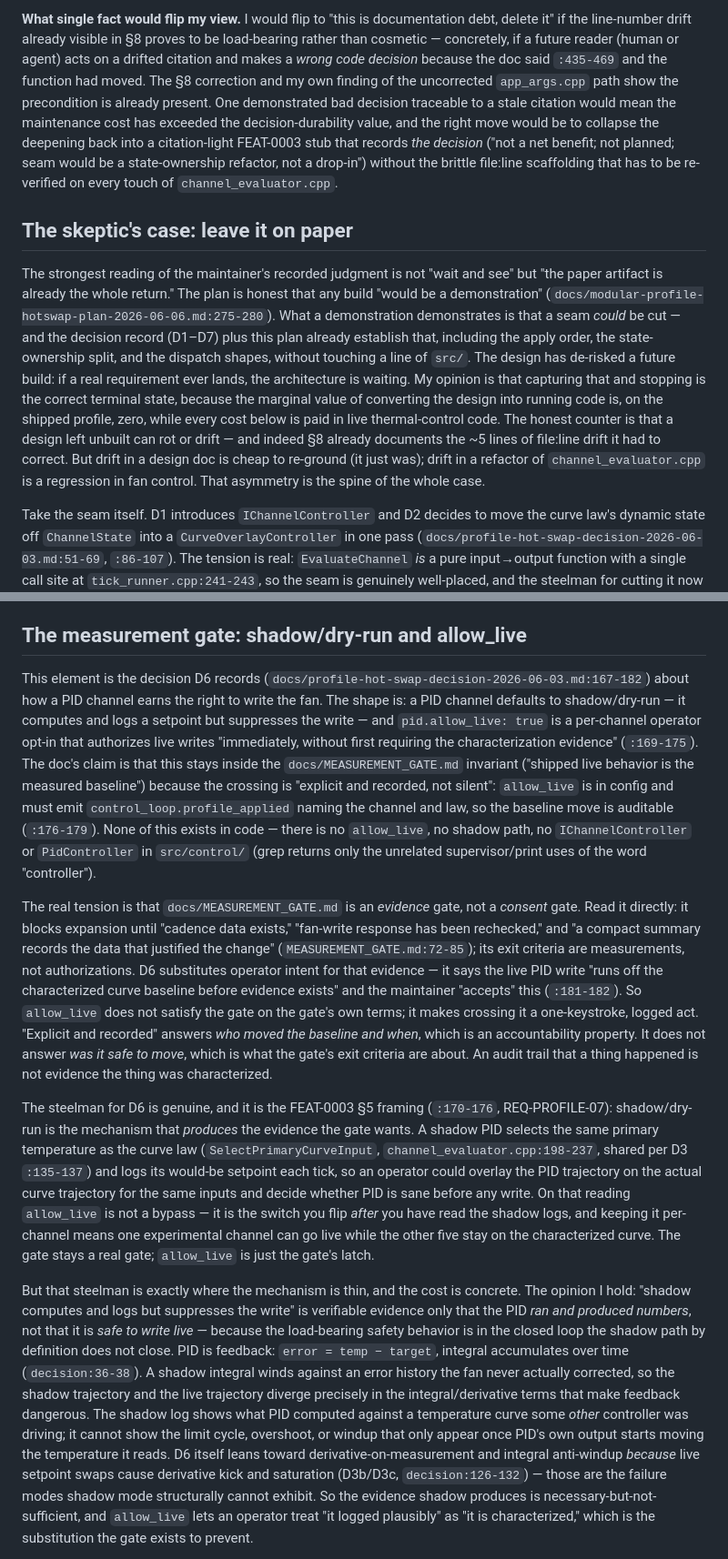
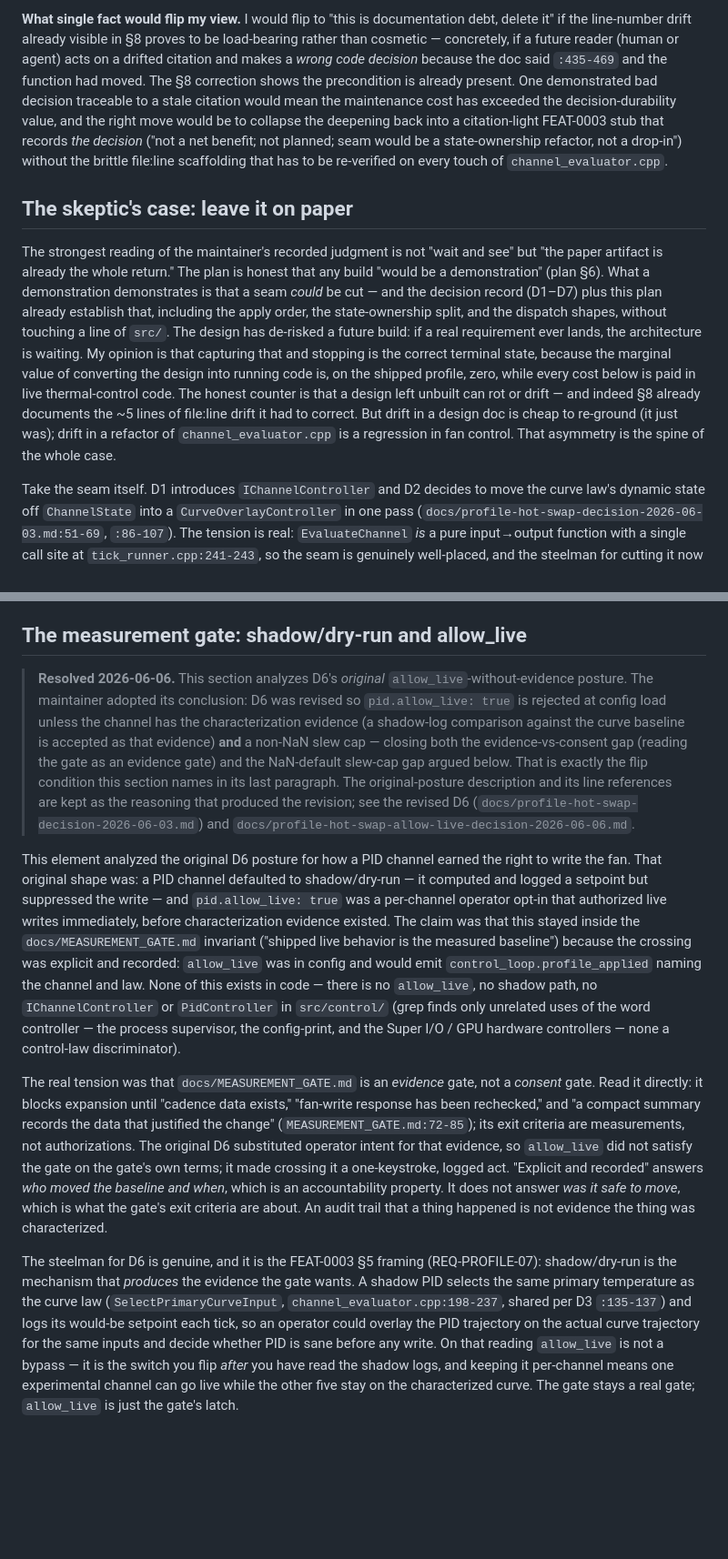
Before and after one commit to espensev/SVG-MB-Control, a Markdown page: docs/modular-profile-hotswap-discussion-2026-06-06.md, 2 parts joined by grey strips. Shown at 91% size. Drawn GitHub-style; blank space fills up the shorter version.

Commit message:
Compress profile hotswap discussion docs

```diff
--- a/docs/modular-profile-hotswap-discussion-2026-06-06.md
+++ b/docs/modular-profile-hotswap-discussion-2026-06-06.md
@@ -21,9 +21,9 @@ The through-line is a tension between two things that are both true: the per-cha
 
-**What single fact would flip my view.** I would flip to "this is documentation debt, delete it" if the line-number drift already visible in §8 proves to be load-bearing rather than cosmetic — concretely, if a future reader (human or agent) acts on a drifted citation and makes a *wrong code decision* because the doc said `:435-469` and the function had moved. The §8 correction and my own finding of the uncorrected `app_args.cpp` path show the precondition is already present. One demonstrated bad decision traceable to a stale citation would mean the maintenance cost has exceeded the decision-durability value, and the right move would be to collapse the deepening back into a citation-light FEAT-0003 stub that records *the decision* ("not a net benefit; not planned; seam would be a state-ownership refactor, not a drop-in") without the brittle file:line scaffolding that has to be re-verified on every touch of `channel_evaluator.cpp`.
+**What single fact would flip my view.** I would flip to "this is documentation debt, delete it" if the line-number drift already visible in §8 proves to be load-bearing rather than cosmetic — concretely, if a future reader (human or agent) acts on a drifted citation and makes a *wrong code decision* because the doc said `:435-469` and the function had moved. The §8 correction shows the precondition is already present. One demonstrated bad decision traceable to a stale citation would mean the maintenance cost has exceeded the decision-durability value, and the right move would be to collapse the deepening back into a citation-light FEAT-0003 stub that records *the decision* ("not a net benefit; not planned; seam would be a state-ownership refactor, not a drop-in") without the brittle file:line scaffolding that has to be re-verified on every touch of `channel_evaluator.cpp`.
 
 ## The skeptic's case: leave it on paper
 
-The strongest reading of the maintainer's recorded judgment is not "wait and see" but "the paper artifact is already the whole return." The plan is honest that any build "would be a demonstration" (`docs/modular-profile-hotswap-plan-2026-06-06.md:275-280`). What a demonstration demonstrates is that a seam *could* be cut — and the decision record (D1–D7) plus this plan already establish that, including the apply order, the state-ownership split, and the dispatch shapes, without touching a line of `src/`. The design has de-risked a future build: if a real requirement ever lands, the architecture is waiting. My opinion is that capturing that and stopping is the correct terminal state, because the marginal value of converting the design into running code is, on the shipped profile, zero, while every cost below is paid in live thermal-control code. The honest counter is that a design left unbuilt can rot or drift — and indeed §8 already documents the ~5 lines of file:line drift it had to correct. But drift in a design doc is cheap to re-ground (it just was); drift in a refactor of `channel_evaluator.cpp` is a regression in fan control. That asymmetry is the spine of the whole case.
+The strongest reading of the maintainer's recorded judgment is not "wait and see" but "the paper artifact is already the whole return." The plan is honest that any build "would be a demonstration" (plan §6). What a demonstration demonstrates is that a seam *could* be cut — and the decision record (D1–D7) plus this plan already establish that, including the apply order, the state-ownership split, and the dispatch shapes, without touching a line of `src/`. The design has de-risked a future build: if a real requirement ever lands, the architecture is waiting. My opinion is that capturing that and stopping is the correct terminal state, because the marginal value of converting the design into running code is, on the shipped profile, zero, while every cost below is paid in live thermal-control code. The honest counter is that a design left unbuilt can rot or drift — and indeed §8 already documents the ~5 lines of file:line drift it had to correct. But drift in a design doc is cheap to re-ground (it just was); drift in a refactor of `channel_evaluator.cpp` is a regression in fan control. That asymmetry is the spine of the whole case.
 
 Take the seam itself. D1 introduces `IChannelController` and D2 decides to move the curve law's dynamic state off `ChannelState` into a `CurveOverlayController` in one pass (`docs/profile-hot-swap-decision-2026-06-03.md:51-69`, `:86-107`). The tension is real: `EvaluateChannel` *is* a pure input→output function with a single call site at `tick_runner.cpp:241-243`, so the seam is genuinely well-placed, and the steelman for cutting it now is that doing it while the code is small is easier than doing it under a deadline later. But the D2 "full decouple in one pass" must reproduce today's output bit-for-bit — the boost-sum operand order at `channel_evaluator.cpp:353-364` carries a load-bearing comment citing `CONTROL_PIPELINE_MATH.md §5` precisely because left-to-right associativity is what keeps the result identical. The build's own gate (REQ-PROFILE-01) is "prove you changed nothing observable." A refactor whose acceptance criterion is *no behavior change* delivers, by construction, no shipped benefit. The single fact that would flip me on the seam: a second control law actually scheduled to ship live, at which point the one-call-site move stops being decoration and becomes load-bearing.
 
@@ -103,11 +101,21 @@ On the D3a sub-question specifically — is `curve(temp) + PID(error)` still "a
 
 ## The measurement gate: shadow/dry-run and allow_live
 
-This element is the decision D6 records (`docs/profile-hot-swap-decision-2026-06-03.md:167-182`) about how a PID channel earns the right to write the fan. The shape is: a PID channel defaults to shadow/dry-run — it computes and logs a setpoint but suppresses the write — and `pid.allow_live: true` is a per-channel operator opt-in that authorizes live writes "immediately, without first requiring the characterization evidence" (`:169-175`). The doc's claim is that this stays inside the `docs/MEASUREMENT_GATE.md` invariant ("shipped live behavior is the measured baseline") because the crossing is "explicit and recorded, not silent": `allow_live` is in config and must emit `control_loop.profile_applied` naming the channel and law, so the baseline move is auditable (`:176-179`). None of this exists in code — there is no `allow_live`, no shadow path, no `IChannelController` or `PidController` in `src/control/` (grep returns only the unrelated supervisor/print uses of the word "controller").
+> **Resolved 2026-06-06.** This section analyzes D6's *original*
+> `allow_live`-without-evidence posture. The maintainer adopted its conclusion:
+> D6 was revised so `pid.allow_live: true` is rejected at config load unless the
+> channel has the characterization evidence (a shadow-log comparison against the
+> curve baseline is accepted as that evidence) **and** a non-NaN slew cap —
+> closing both the evidence-vs-consent gap (reading the gate as an evidence gate)
+> and the NaN-default slew-cap gap argued below. That is exactly the flip
+> condition this section names in its last paragraph. The original-posture
+> description and its line references are kept as the reasoning that produced the
+> revision; see the revised D6 (`docs/profile-hot-swap-decision-2026-06-03.md`)
+> and `docs/profile-hot-swap-allow-live-decision-2026-06-06.md`.
 
-The real tension is that `docs/MEASUREMENT_GATE.md` is an *evidence* gate, not a *consent* gate. Read it directly: it blocks expansion until "cadence data exists," "fan-write response has been rechecked," and "a compact summary records the data that justified the change" (`MEASUREMENT_GATE.md:72-85`); its exit criteria are measurements, not authorizations. D6 substitutes operator intent for that evidence — it says the live PID write "runs off the characterized curve baseline before evidence exists" and the maintainer "accepts" this (`:181-182`). So `allow_live` does not satisfy the gate on the gate's own terms; it makes crossing it a one-keystroke, logged act. "Explicit and recorded" answers *who moved the baseline and when*, which is an accountability property. It does not answer *was it safe to move*, which is what the gate's exit criteria are about. An audit trail that a thing happened is not evidence the thing was characterized.
+This element analyzed the original D6 posture for how a PID channel earned the right to write the fan. That original shape was: a PID channel defaulted to shadow/dry-run — it computed and logged a setpoint but suppressed the write — and `pid.allow_live: true` was a per-channel operator opt-in that authorized live writes immediately, before characterization evidence existed. The claim was that this stayed inside the `docs/MEASUREMENT_GATE.md` invariant ("shipped live behavior is the measured baseline") because the crossing was explicit and recorded: `allow_live` was in config and would emit `control_loop.profile_applied` naming the channel and law. None of this exists in code — there is no `allow_live`, no shadow path, no `IChannelController` or `PidController` in `src/control/` (grep finds only unrelated uses of the word controller — the process supervisor, the config-print, and the Super I/O / GPU hardware controllers — none a control-law discriminator).
 
-The steelman for D6 is genuine, and it is the FEAT-0003 §5 framing (`:170-176`, REQ-PROFILE-07): shadow/dry-run is the mechanism that *produces* the evidence the gate wants. A shadow PID selects the same primary temperature as the curve law (`SelectPrimaryCurveInput`, `channel_evaluator.cpp:198-237`, shared per D3 `:135-137`) and logs its would-be setpoint each tick, so an operator could overlay the PID trajectory on the actual curve trajectory for the same inputs and decide whether PID is sane before any write. On that reading `allow_live` is not a bypass — it is the switch you flip *after* you have read the shadow logs, and keeping it per-channel means one experimental channel can go live while the other five stay on the characterized curve. The gate stays a real gate; `allow_live` is just the gate's latch.
+The real tension was that `docs/MEASUREMENT_GATE.md` is an *evidence* gate, not a *consent* gate. Read it directly: it blocks expansion until "cadence data exists," "fan-write response has been rechecked," and "a compact summary records the data that justified the change" (`MEASUREMENT_GATE.md:72-85`); its exit criteria are measurements, not authorizations. The original D6 substituted operator intent for that evidence, so `allow_live` did not satisfy the gate on the gate's own terms; it made crossing it a one-keystroke, logged act. "Explicit and recorded" answers *who moved the baseline and when*, which is an accountability property. It does not answer *was it safe to move*, which is what the gate's exit criteria are about. An audit trail that a thing happened is not evidence the thing was characterized.
 
-But that steelman is exactly where the mechanism is thin, and the cost is concrete. The opinion I hold: "shadow computes and logs but suppresses the write" is verifiable evidence only that the PID *ran and produced numbers*, not that it is *safe to write live* — because the load-bearing safety behavior is in the closed loop the shadow path by definition does not close. PID is feedback: `error = temp − target`, integral accumulates over time (`decision:36-38`). A shadow integral winds against an error history the fan never actually corrected, so the shadow trajectory and the live trajectory diverge precisely in the integral/derivative terms that make feedback dangerous. The shadow log shows what PID computed against a temperature curve some *other* controller was driving; it cannot show the limit cycle, overshoot, or windup that only appear once PID's own output starts moving the temperature it reads. D6 itself leans toward derivative-on-measurement and integral anti-windup *because* live setpoint swaps cause derivative kick and saturation (D3b/D3c, `decision:126-132`) — those are the failure modes shadow mode structurally cannot exhibit. So the evidence shadow produces is necessary-but-not-sufficient, and `allow_live` lets an operator treat "it logged plausibly" as "it is characterized," which is the substitution the gate exists to prevent.
+The steelman for D6 is genuine, and it is the FEAT-0003 §5 framing (REQ-PROFILE-07): shadow/dry-run is the mechanism that *produces* the evidence the gate wants. A shadow PID selects the same primary temperature as the curve law (`SelectPrimaryCurveInput`, `channel_evaluator.cpp:198-237`, shared per D3 `:135-137`) and logs its would-be setpoint each tick, so an operator could overlay the PID trajectory on the actual curve trajectory for the same inputs and decide whether PID is sane before any write. On that reading `allow_live` is not a bypass — it is the switch you flip *after* you have read the shadow logs, and keeping it per-channel means one experimental channel can go live while the other five stay on the characterized curve. The gate stays a real gate; `allow_live` is just the gate's latch.
 
```
Also changed, not shown: other parts of docs/modular-profile-hotswap-discussion-2026-06-06.md (+39 -32 lines).
